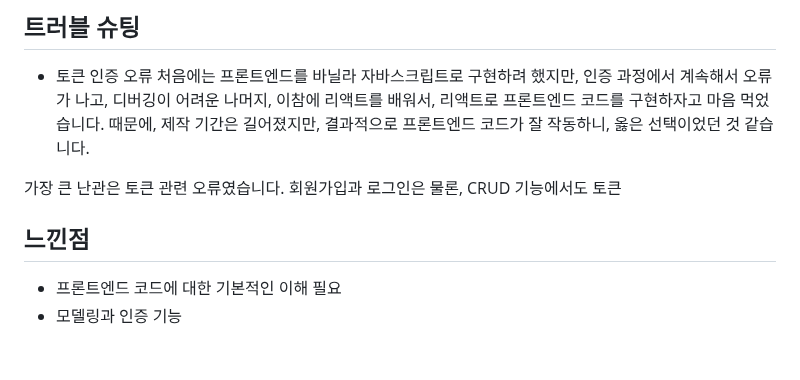
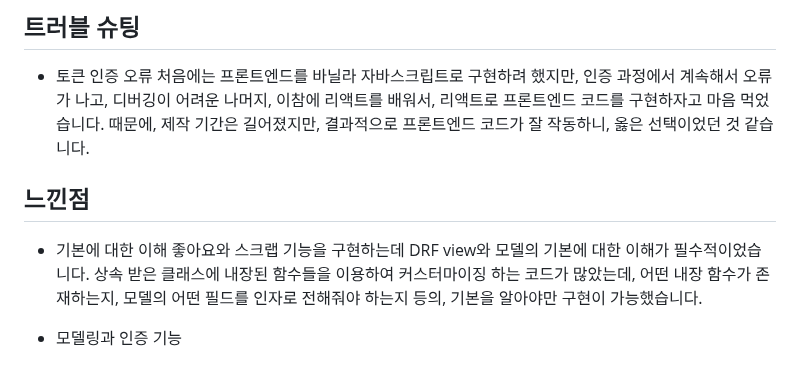
Before and after one commit to jsyoo1229/modern_family_fan_community, a Markdown page: README.md, the part around the change. Drawn GitHub-style.

```diff
--- a/README.md
+++ b/README.md
@@ -265,8 +265,11 @@ erDiagram
 이참에 리액트를 배워서, 리액트로 프론트엔드 코드를 구현하자고 마음 먹었습니다. 때문에, 제작 기간은 길어졌지만, 결과적으로
 프론트엔드 코드가 잘 작동하니, 옳은 선택이었던 것 같습니다.
 
-가장 큰 난관은 토큰 관련 오류였습니다. 회원가입과 로그인은 물론, CRUD 기능에서도 토큰
+## 느낀점
+* 기본에 대한 이해
+좋아요와 스크랩 기능을 구현하는데 DRF view와 모델의 기본에 대한 이해가 필수적이었습니다.
+상속 받은 클래스에 내장된 함수들을 이용하여 커스터마이징 하는 코드가 많았는데,
+어떤 내장 함수가 존재하는지, 모델의 어떤 필드를 인자로 전해줘야 하는지 등의, 기본을 알아야만
+구현이 가능했습니다.
 
-## 느낀점
-* 프론트엔드 코드에 대한 기본적인 이해 필요
 * 모델링과 인증 기능
```
